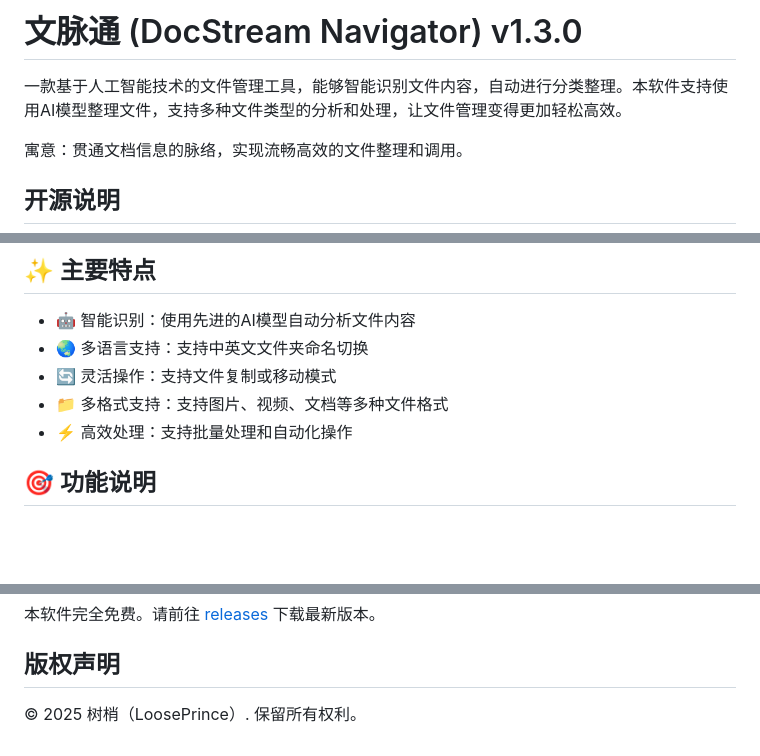
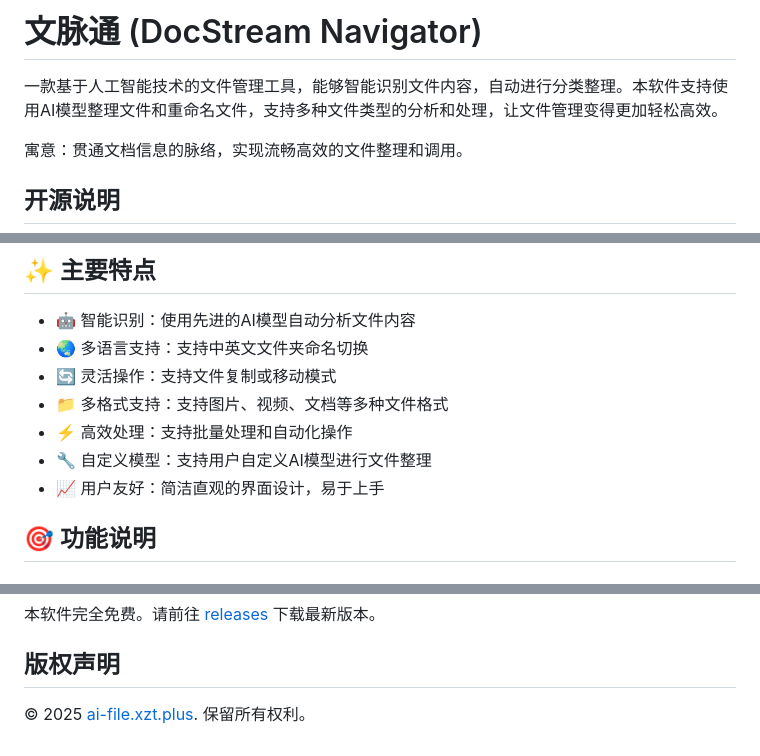
Before and after one commit to LoosePrince/AI-File, a Markdown page: README.md, 3 parts joined by grey strips. Drawn GitHub-style; blank space fills up the shorter version.

```diff
--- a/README.md
+++ b/README.md
@@ -1,6 +1,6 @@
-# 文脉通 (DocStream Navigator) v1.3.0
+# 文脉通 (DocStream Navigator)
 
-一款基于人工智能技术的文件管理工具，能够智能识别文件内容，自动进行分类整理。本软件支持使用AI模型整理文件，支持多种文件类型的分析和处理，让文件管理变得更加轻松高效。
+一款基于人工智能技术的文件管理工具，能够智能识别文件内容，自动进行分类整理。本软件支持使用AI模型整理文件和重命名文件，支持多种文件类型的分析和处理，让文件管理变得更加轻松高效。
 
 寓意：贯通文档信息的脉络，实现流畅高效的文件整理和调用。
 
@@ -16,6 +16,8 @@
 - 🔄 灵活操作：支持文件复制或移动模式
 - 📁 多格式支持：支持图片、视频、文档等多种文件格式
 - ⚡ 高效处理：支持批量处理和自动化操作
+- 🔧 自定义模型：支持用户自定义AI模型进行文件整理
+- 📈 用户友好：简洁直观的界面设计，易于上手
 
 ## 🎯 功能说明
 
@@ -69,4 +77,4 @@
 
 ## 版权声明
 
-© 2025 树梢（LoosePrince）. 保留所有权利。
+© 2025 [ai-file.xzt.plus](http://ai-file.xzt.plus). 保留所有权利。
```
Also changed, not shown: other parts of README.md (+6 -0 lines), img/001.png (added), img/002.png (added), img/003.png (added), 2 other files.
